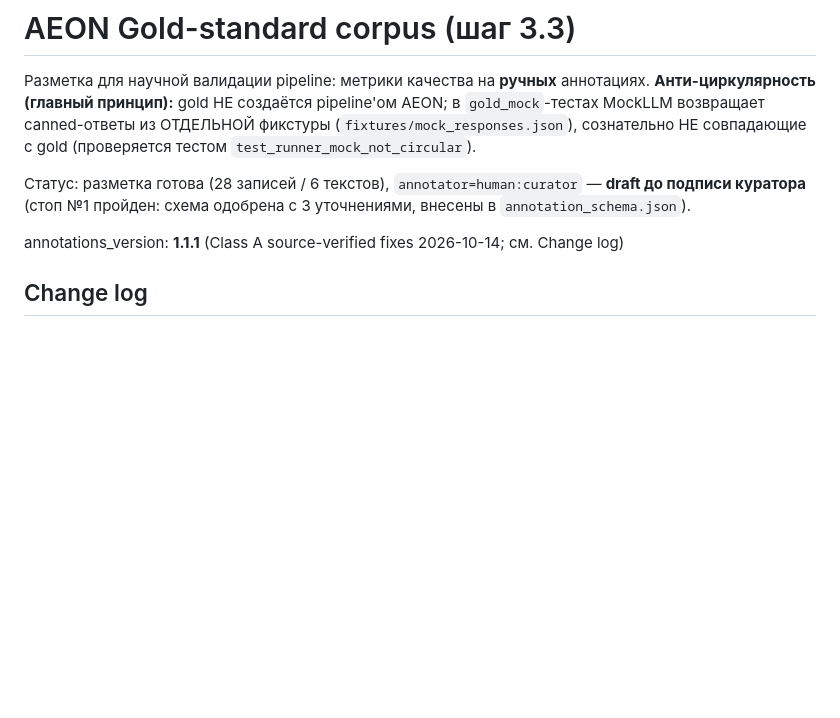
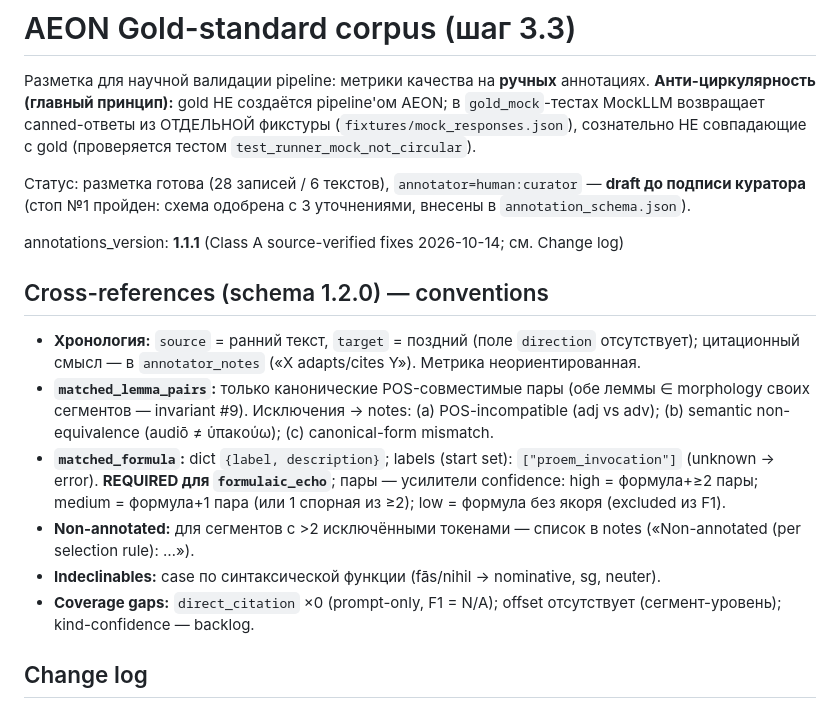
Before and after one commit to abonent0007/aeon_translator, a Markdown page: gold/README.md, the part around the change. Drawn GitHub-style; blank space fills up the shorter version.

```diff
--- a/gold/README.md
+++ b/gold/README.md
@@ -11,6 +11,22 @@ pipeline'ом AEON; в `gold_mock`-тестах MockLLM возвращает can
 внесены в `annotation_schema.json`).
 
 annotations_version: **1.1.1** (Class A source-verified fixes 2026-10-14; см. Change log)
+
+## Cross-references (schema 1.2.0) — conventions
+- **Хронология:** `source` = ранний текст, `target` = поздний (поле `direction` отсутствует);
+  цитационный смысл — в `annotator_notes` («X adapts/cites Y»). Метрика неориентированная.
+- **`matched_lemma_pairs`:** только канонические POS-совместимые пары (обе леммы ∈
+  morphology своих сегментов — invariant #9). Исключения → notes: (a) POS-incompatible
+  (adj vs adv); (b) semantic non-equivalence (audiō ≠ ὑπaκούω); (c) canonical-form mismatch.
+- **`matched_formula`:** dict `{label, description}`; labels (start set):
+  `["proem_invocation"]` (unknown → error). **REQUIRED для `formulaic_echo`**;
+  пары — усилители confidence: high = формула+≥2 пары; medium = формула+1 пара
+  (или 1 спорная из ≥2); low = формула без якоря (excluded из F1).
+- **Non-annotated:** для сегментов с >2 исключёнными токенами — список в notes
+  («Non-annotated (per selection rule): …»).
+- **Indeclinables:** case по синтаксической функции (fās/nihil → nominative, sg, neuter).
+- **Coverage gaps:** `direct_citation` ×0 (prompt-only, F1 = N/A); offset отсутствует
+  (сегмент-уровень); kind-confidence — backlog.
 
 ## Change log
 ### 1.1.1 (2026-10-14) — Class A: source-verified fixes
```
Also changed, not shown: AGENTS.md (+6 -5 lines), docs/phase3_34_design.md (+25 -3 lines).
